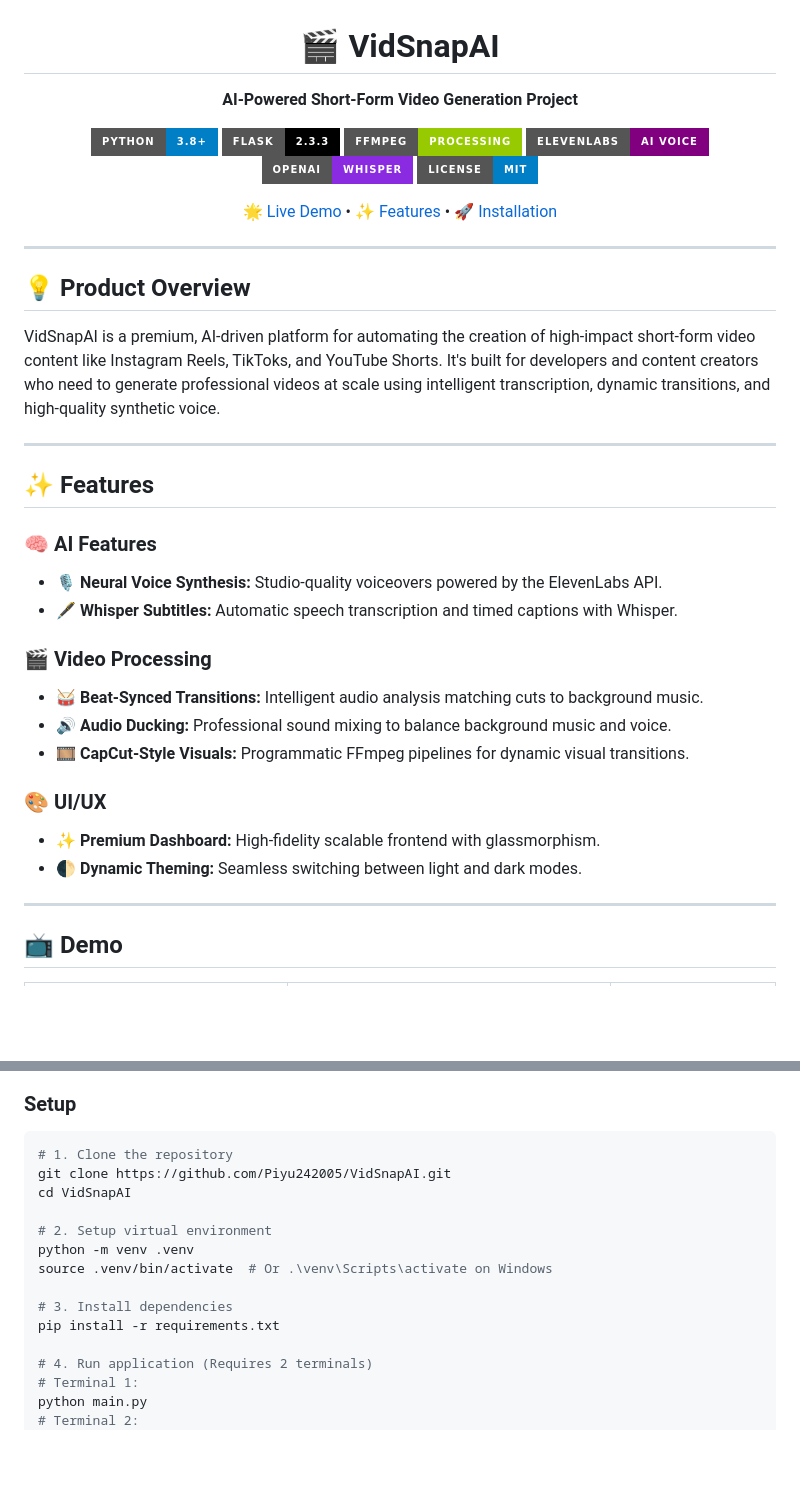
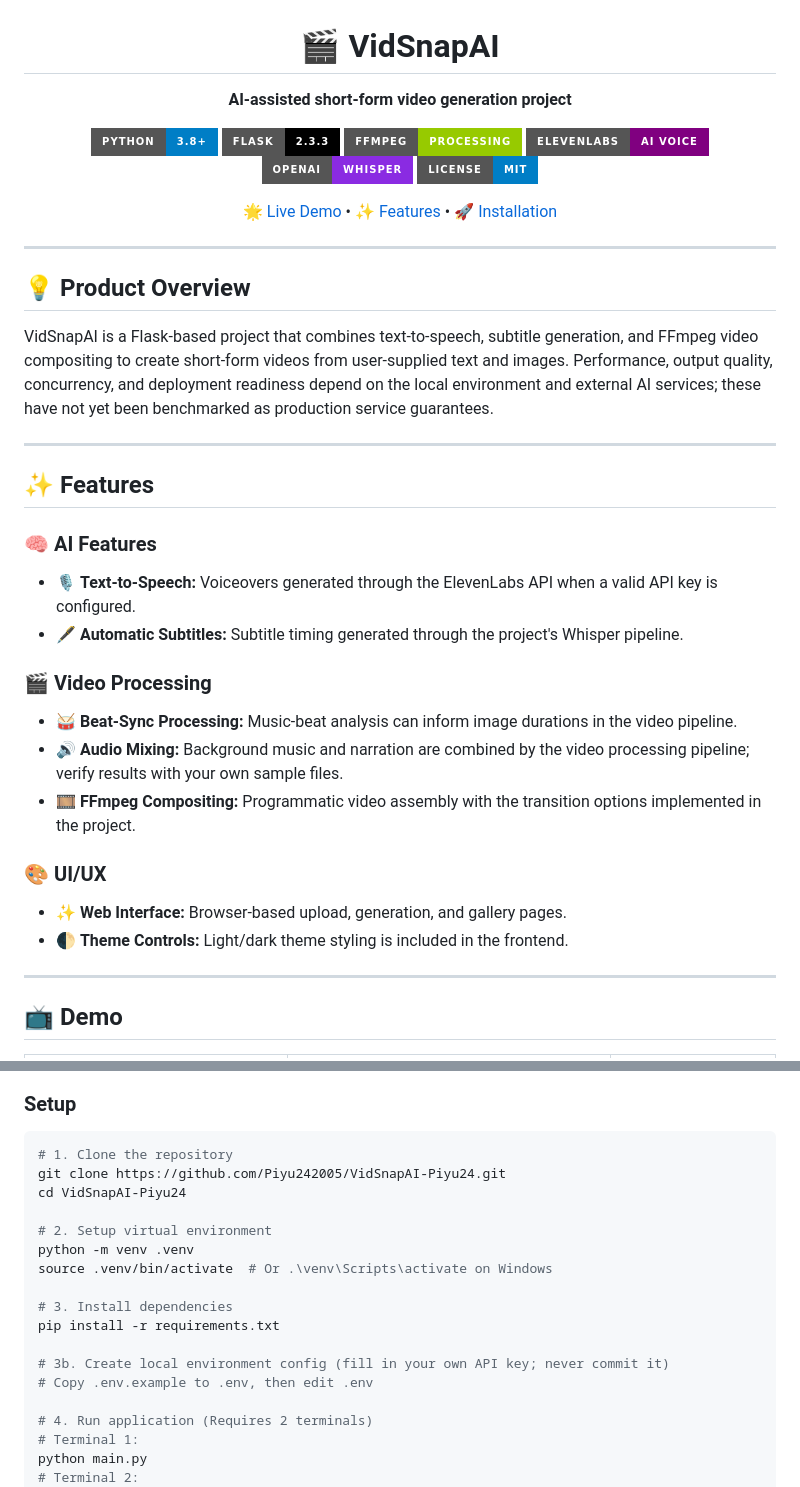
Before and after one commit to Piyu242005/VidSnapAI-Piyu24, a Markdown page: README.md, 2 parts joined by grey strips. Drawn GitHub-style; badges without logos; blank space fills up the shorter version.

Commit message:
docs: clarify supported features and production readiness

````diff
--- a/README.md
+++ b/README.md
@@ -2,7 +2,7 @@
 
 # 🎬 VidSnapAI
 
-**AI-Powered Short-Form Video Generation Project**
+**AI-assisted short-form video generation project**
 
 [![Python](https://img.shields.io/badge/Python-3.8%2B-blue?style=for-the-badge&logo=python&logoColor=white)](https://python.org)
 [![Flask](https://img.shields.io/badge/Flask-2.3.3-black?style=for-the-badge&logo=flask&logoColor=white)](https://flask.palletsprojects.com/)
@@ -19,24 +19,24 @@
 
 ## 💡 Product Overview
 
-VidSnapAI is a premium, AI-driven platform for automating the creation of high-impact short-form video content like Instagram Reels, TikToks, and YouTube Shorts. It's built for developers and content creators who need to generate professional videos at scale using intelligent transcription, dynamic transitions, and high-quality synthetic voice.
+VidSnapAI is a Flask-based project that combines text-to-speech, subtitle generation, and FFmpeg video compositing to create short-form videos from user-supplied text and images. Performance, output quality, concurrency, and deployment readiness depend on the local environment and external AI services; these have not yet been benchmarked as production service guarantees.
 
 ---
 
 ## ✨ Features
 
 ### 🧠 AI Features
-*   🎙️ **Neural Voice Synthesis:** Studio-quality voiceovers powered by the ElevenLabs API.
-*   🖋️ **Whisper Subtitles:** Automatic speech transcription and timed captions with Whisper.
+*   🎙️ **Text-to-Speech:** Voiceovers generated through the ElevenLabs API when a valid API key is configured.
+*   🖋️ **Automatic Subtitles:** Subtitle timing generated through the project's Whisper pipeline.
 
 ### 🎬 Video Processing
-*   🥁 **Beat-Synced Transitions:** Intelligent audio analysis matching cuts to background music.
-*   🔊 **Audio Ducking:** Professional sound mixing to balance background music and voice.
-*   🎞️ **CapCut-Style Visuals:** Programmatic FFmpeg pipelines for dynamic visual transitions.
+*   🥁 **Beat-Sync Processing:** Music-beat analysis can inform image durations in the video pipeline.
+*   🔊 **Audio Mixing:** Background music and narration are combined by the video processing pipeline; verify results with your own sample files.
+*   🎞️ **FFmpeg Compositing:** Programmatic video assembly with the transition options implemented in the project.
 
 ### 🎨 UI/UX
-*   ✨ **Premium Dashboard:** High-fidelity scalable frontend with glassmorphism.
-*   🌓 **Dynamic Theming:** Seamless switching between light and dark modes.
+*   ✨ **Web Interface:** Browser-based upload, generation, and gallery pages.
+*   🌓 **Theme Controls:** Light/dark theme styling is included in the frontend.
 
 ---
 
@@ -125,8 +131,8 @@ VidSnapAI/
 ### Setup
 ```bash
 # 1. Clone the repository
-git clone https://github.com/Piyu242005/VidSnapAI.git
-cd VidSnapAI
+git clone https://github.com/Piyu242005/VidSnapAI-Piyu24.git
+cd VidSnapAI-Piyu24
 
 # 2. Setup virtual environment
 python -m venv .venv
@@ -134,6 +140,9 @@ source .venv/bin/activate  # Or .\venv\Scripts\activate on Windows
 
 # 3. Install dependencies
 pip install -r requirements.txt
+
+# 3b. Create local environment config (fill in your own API key; never commit it)
+# Copy .env.example to .env, then edit .env
 
 # 4. Run application (Requires 2 terminals)
 # Terminal 1:
````
Also changed, not shown: other parts of README.md (+10 -4 lines).
